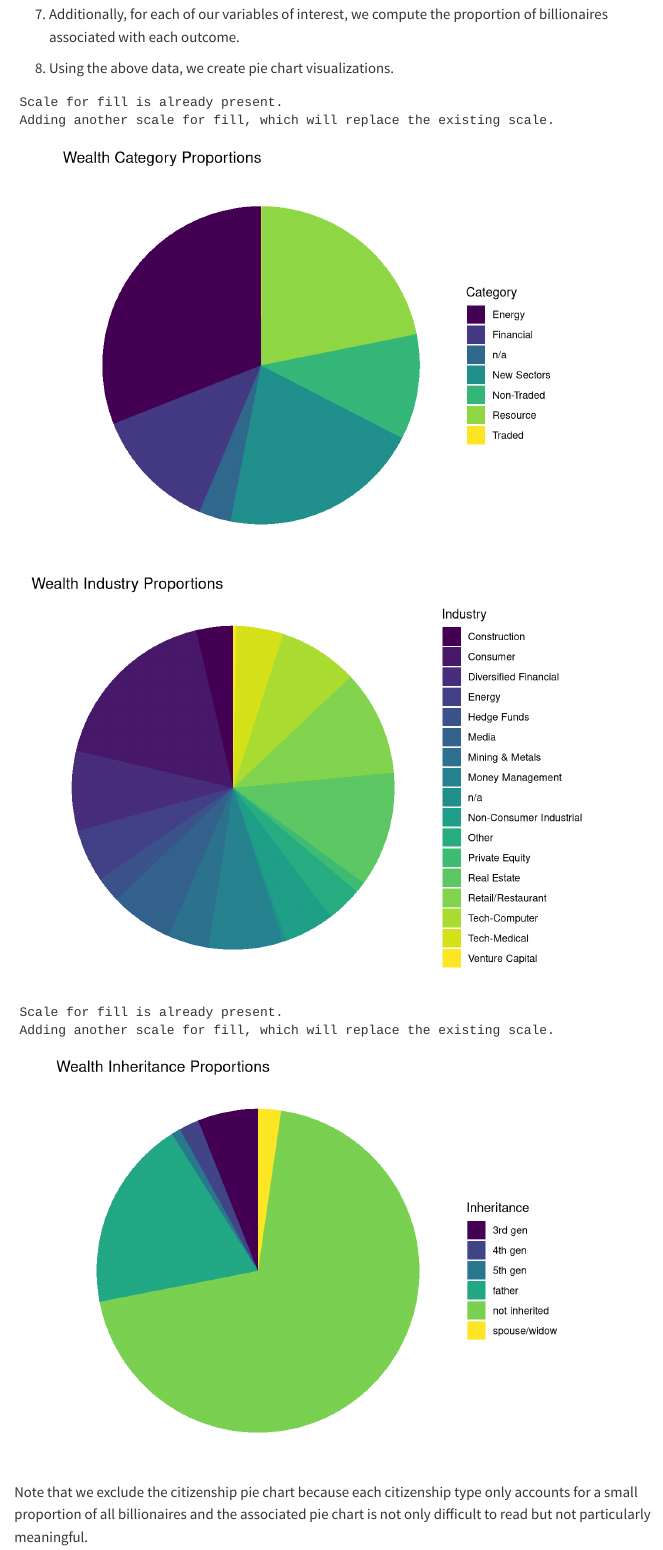
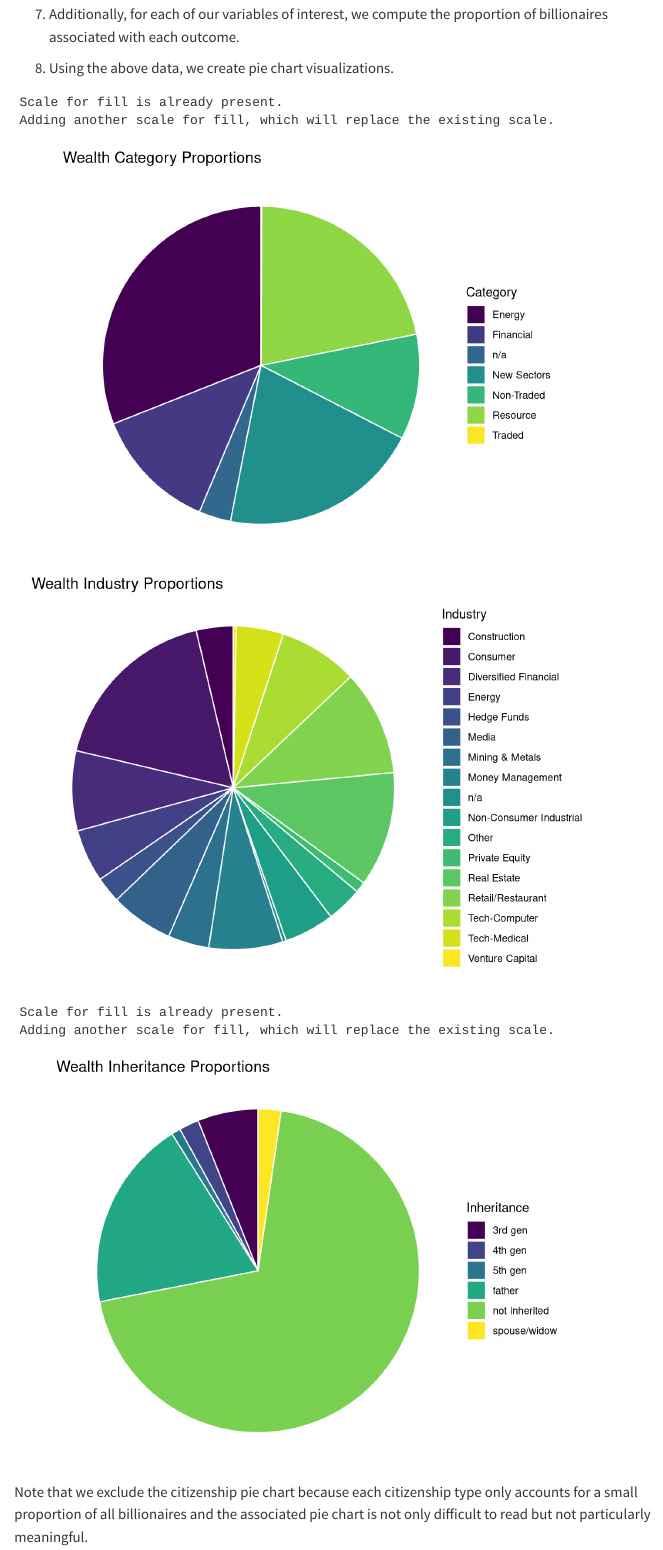
Before and after one commit to sta199-s23-2/project-sec-8-team-2, a Quarto document (report.qmd): the page in a window 1100 px wide, from 6940 px down. Rendered offline with R 4.5, knitr and Pandoc in place of Quarto, with nearby package versions; some code elsewhere in the file could not run offline; menus at the side of the page are left out; common packages that the code uses without loading them are loaded.

Commit message:
boundary lines to pie chart slices

```diff
--- a/report.qmd
+++ b/report.qmd
@@ -261,7 +261,7 @@ wealth.category_prop |>
   ggplot(
     aes(x = "", y = cat_prop_vec, fill = cat_labs)
   ) +
-  geom_col(width = 1) +
+  geom_col(width = 1, color = "white") +
   coord_polar(theta = "y") +
   scale_fill_brewer(palette = "Pastel1") +
   labs(
@@ -288,7 +288,7 @@ wealth.industry_prop |>
   ggplot(
     aes(x = "", y = ind_prop_vec, fill = ind_labs)
   ) +
-  geom_col(width = 1) +
+  geom_col(width = 1, color = "white") +
   coord_polar(theta = "y") +
   labs(
     title = "Wealth Industry Proportions",
@@ -311,7 +311,7 @@ wealth.inherited_prop |>
   ggplot(
     aes(x = "", y = inh_prop_vec, fill = inh_labs)
   ) +
-  geom_col(width = 1) +
+  geom_col(width = 1, color = "white") +
   coord_polar(theta = "y") +
   scale_fill_brewer(palette = "Pastel1") +
   labs(
```
